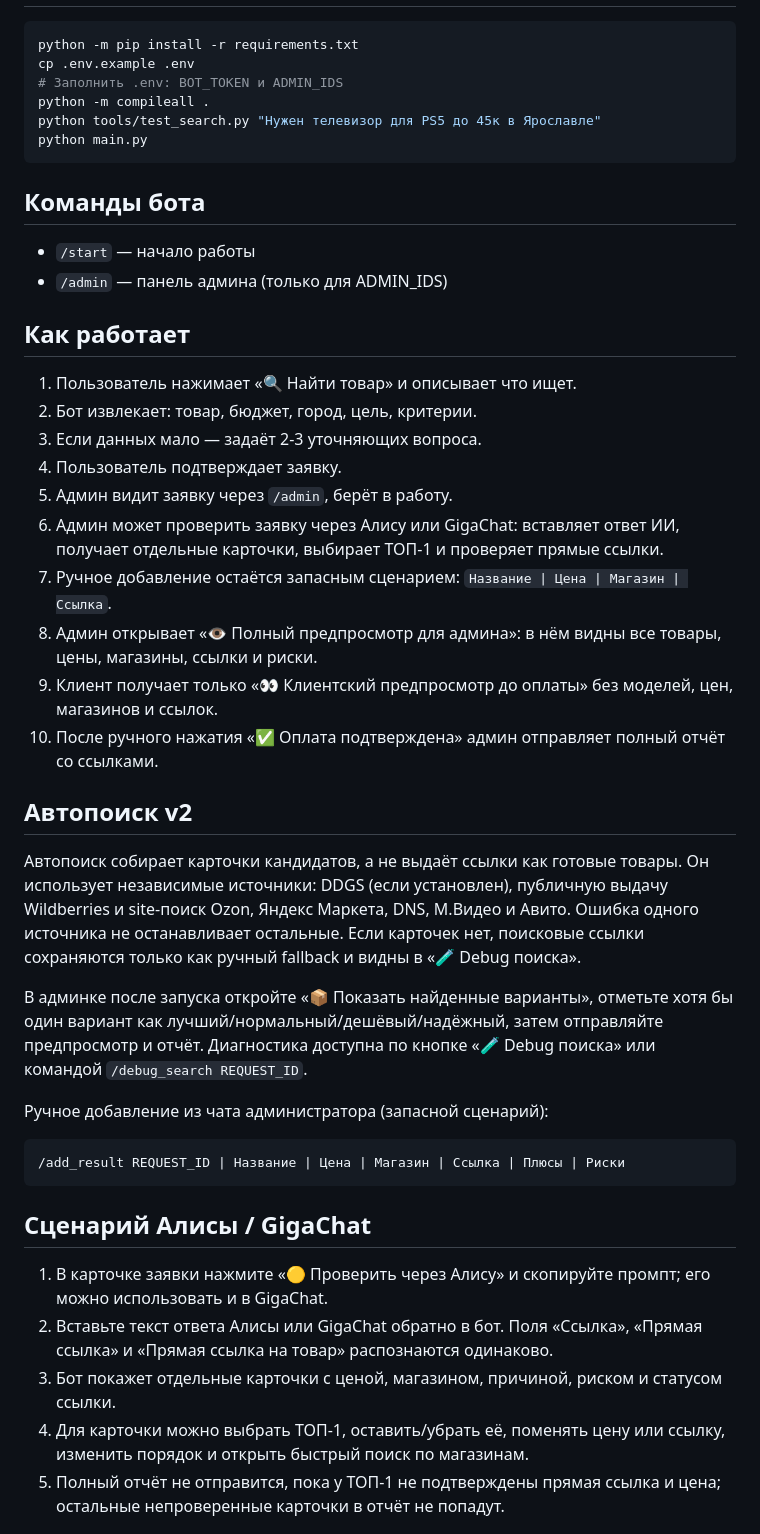
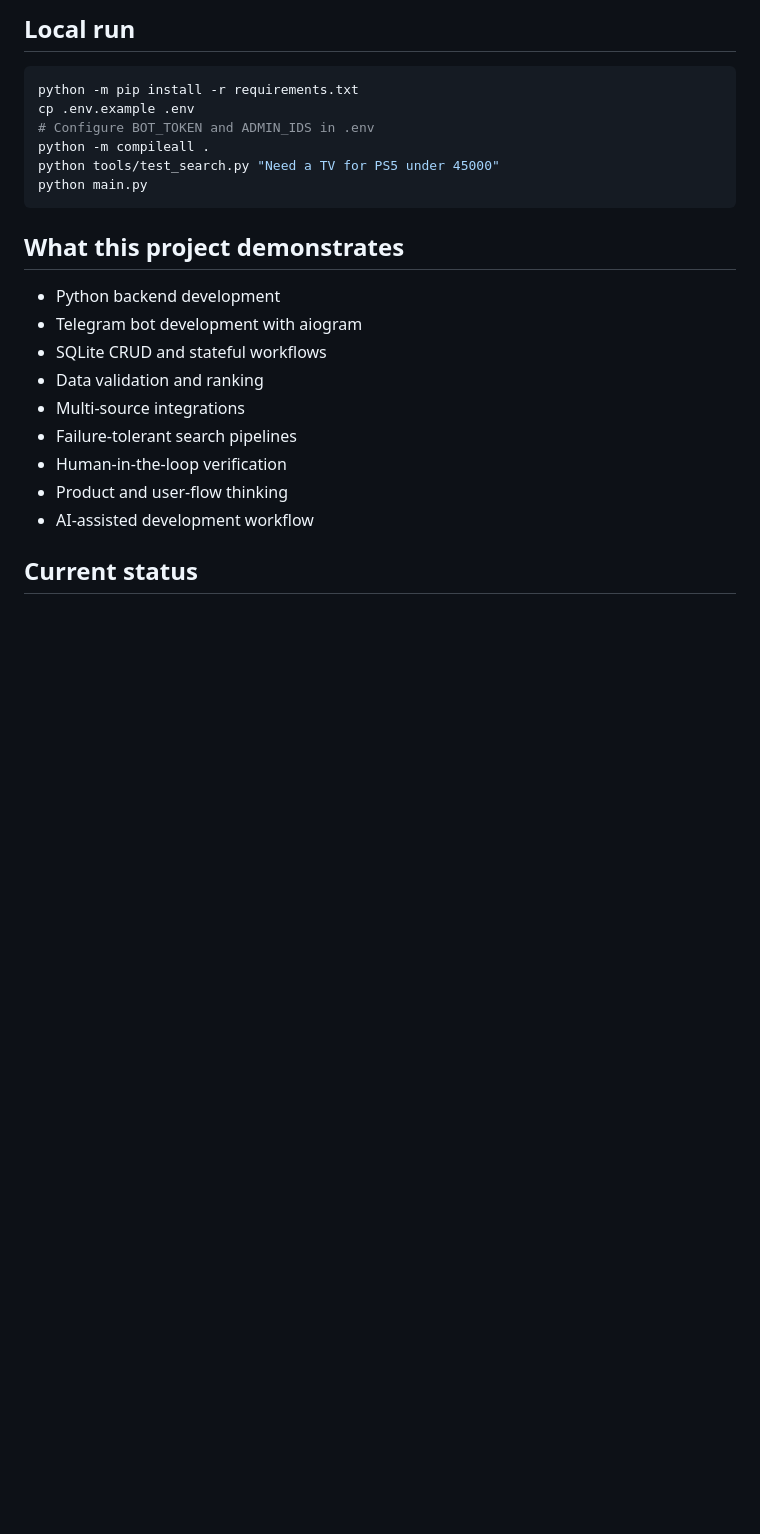
Before and after one commit to loxfros-del/naydi_vygodnee, a Markdown page: README.md, the part around one of its changes. Drawn GitHub-style; blank space fills up the shorter version.

````diff
--- a/README.md
+++ b/README.md
@@ -36,55 +71,25 @@ app/
+## Local run
 
 ```bash
 python -m pip install -r requirements.txt
 cp .env.example .env
-# Заполнить .env: BOT_TOKEN и ADMIN_IDS
+# Configure BOT_TOKEN and ADMIN_IDS in .env
 python -m compileall .
-python tools/test_search.py "Нужен телевизор для PS5 до 45к в Ярославле"
+python tools/test_search.py "Need a TV for PS5 under 45000"
 python main.py
 ```
 
-## Команды бота
+## What this project demonstrates
 
-- `/start` — начало работы
-- `/admin` — панель админа (только для ADMIN_IDS)
+- Python backend development
+- Telegram bot development with aiogram
+- SQLite CRUD and stateful workflows
+- Data validation and ranking
+- Multi-source integrations
+- Failure-tolerant search pipelines
+- Human-in-the-loop verification
+- Product and user-flow thinking
+- AI-assisted development workflow
 
-## Как работает
+## Current status
 
-1. Пользователь нажимает «🔍 Найти товар» и описывает что ищет.
-2. Бот извлекает: товар, бюджет, город, цель, критерии.
-3. Если данных мало — задаёт 2-3 уточняющих вопроса.
-4. Пользователь подтверждает заявку.
-5. Админ видит заявку через `/admin`, берёт в работу.
-6. Админ может проверить заявку через Алису или GigaChat: вставляет ответ ИИ, получает отдельные карточки, выбирает ТОП-1 и проверяет прямые ссылки.
-7. Ручное добавление остаётся запасным сценарием: `Название | Цена | Магазин | Ссылка`.
-8. Админ открывает «👁 Полный предпросмотр для админа»: в нём видны все товары, цены, магазины, ссылки и риски.
-9. Клиент получает только «👀 Клиентский предпросмотр до оплаты» без моделей, цен, магазинов и ссылок.
-10. После ручного нажатия «✅ Оплата подтверждена» админ отправляет полный отчёт со ссылками.
-
-## Автопоиск v2
-
-Автопоиск собирает карточки кандидатов, а не выдаёт ссылки как готовые товары.
-Он использует независимые источники: DDGS (если установлен), публичную выдачу
-Wildberries и site-поиск Ozon, Яндекс Маркета, DNS, М.Видео и Авито. Ошибка
-одного источника не останавливает остальные. Если карточек нет, поисковые
-ссылки сохраняются только как ручный fallback и видны в «🧪 Debug поиска».
-
-В админке после запуска откройте «📦 Показать найденные варианты», отметьте
-хотя бы один вариант как лучший/нормальный/дешёвый/надёжный, затем отправляйте
-предпросмотр и отчёт. Диагностика доступна по кнопке «🧪 Debug поиска» или
-командой `/debug_search REQUEST_ID`.
-
-Ручное добавление из чата администратора (запасной сценарий):
-
-```text
-/add_result REQUEST_ID | Название | Цена | Магазин | Ссылка | Плюсы | Риски
-```
-
-## Сценарий Алисы / GigaChat
-
-1. В карточке заявки нажмите «🟡 Проверить через Алису» и скопируйте промпт; его можно использовать и в GigaChat.
-2. Вставьте текст ответа Алисы или GigaChat обратно в бот. Поля «Ссылка», «Прямая ссылка» и «Прямая ссылка на товар» распознаются одинаково.
-3. Бот покажет отдельные карточки с ценой, магазином, причиной, риском и статусом ссылки.
-4. Для карточки можно выбрать ТОП-1, оставить/убрать её, поменять цену или ссылку, изменить порядок и открыть быстрый поиск по магазинам.
-5. Полный отчёт не отправится, пока у ТОП-1 не подтверждены прямая ссылка и цена; остальные непроверенные карточки в отчёт не попадут.
-
````
Also changed, not shown: other parts of README.md (+56 -37 lines).
